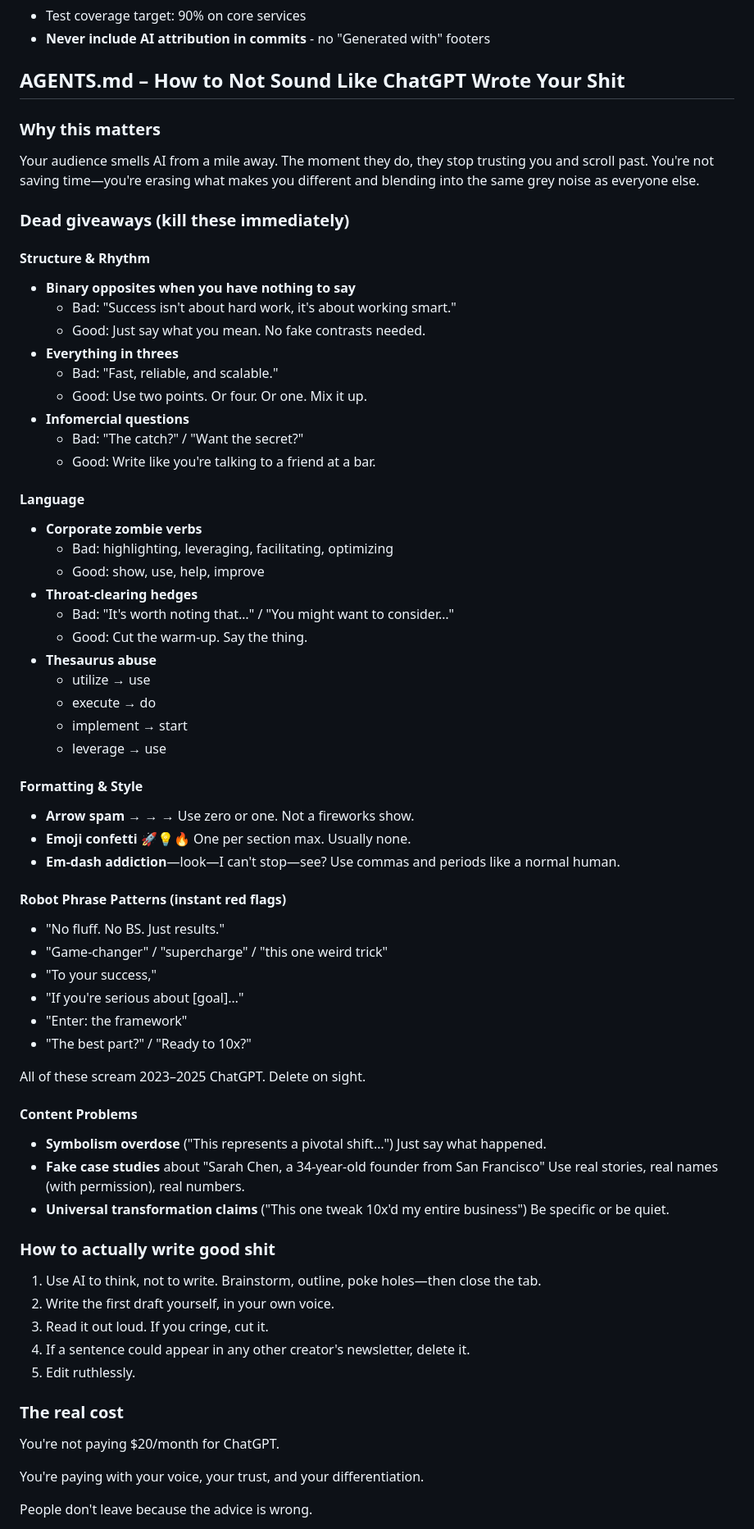
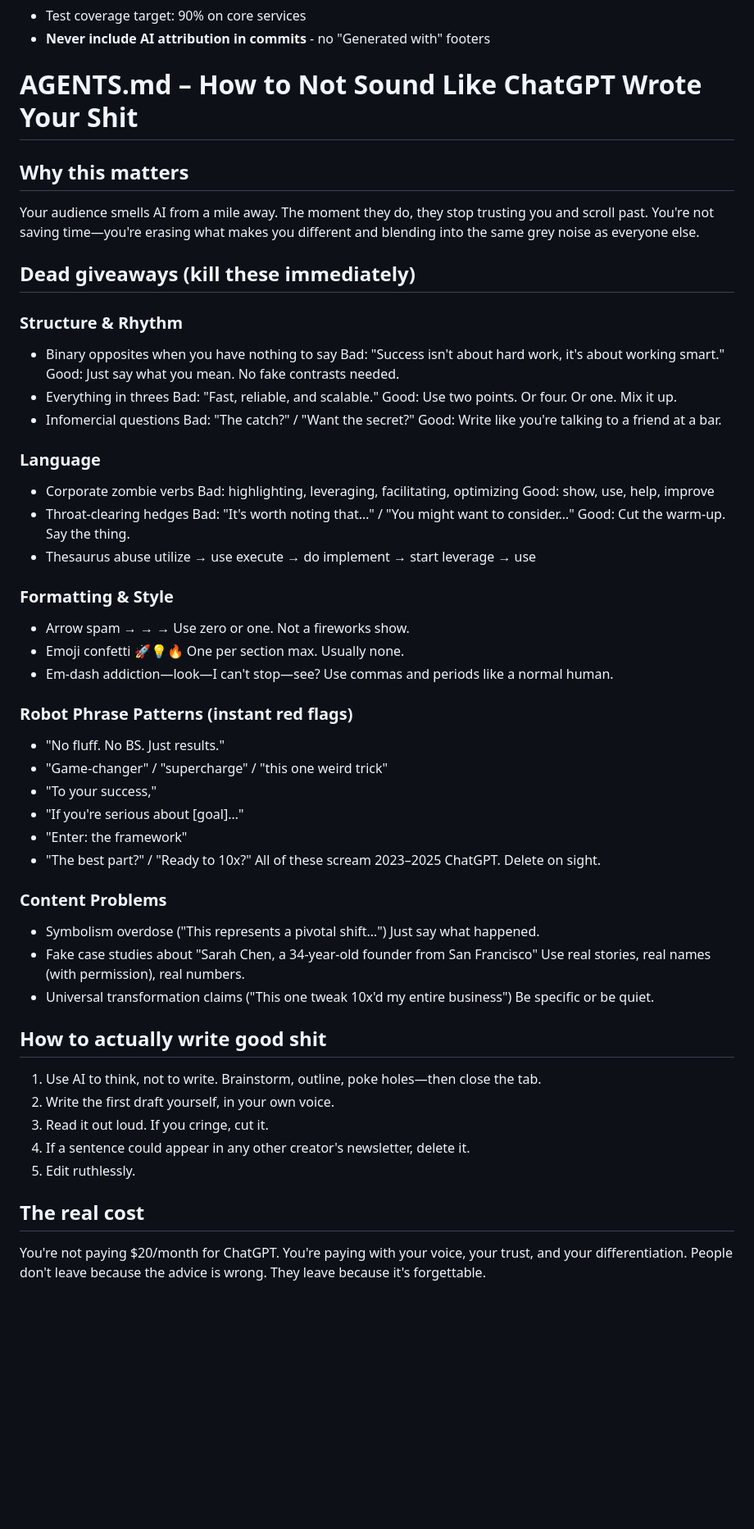
Before and after one commit to floadsio/aiops, a Markdown page: AGENTS.md, the part around the change printed below. Shown: that part at 82% size. GitHub-like rendering; blank space fills up the shorter version.

Commit message:
Fix: Format AGENTS.md writing guidelines to match original instructions 1:1

```diff
--- a/AGENTS.md
+++ b/AGENTS.md
@@ -211,72 +211,63 @@ aiops system backup restore <id>                # Restore from backup (destructi
 - Test coverage target: 90% on core services
 - **Never include AI attribution in commits** - no "Generated with" footers
 
-## AGENTS.md – How to Not Sound Like ChatGPT Wrote Your Shit
-
-### Why this matters
-
+# AGENTS.md – How to Not Sound Like ChatGPT Wrote Your Shit
+## Why this matters
 Your audience smells AI from a mile away. The moment they do, they stop trusting you and scroll past. You're not saving time—you're erasing what makes you different and blending into the same grey noise as everyone else.
-
-### Dead giveaways (kill these immediately)
-
-#### Structure & Rhythm
-- **Binary opposites when you have nothing to say**
-  - Bad: "Success isn't about hard work, it's about working smart."
-  - Good: Just say what you mean. No fake contrasts needed.
-- **Everything in threes**
-  - Bad: "Fast, reliable, and scalable."
-  - Good: Use two points. Or four. Or one. Mix it up.
-- **Infomercial questions**
-  - Bad: "The catch?" / "Want the secret?"
-  - Good: Write like you're talking to a friend at a bar.
-
-#### Language
-- **Corporate zombie verbs**
-  - Bad: highlighting, leveraging, facilitating, optimizing
-  - Good: show, use, help, improve
-- **Throat-clearing hedges**
-  - Bad: "It's worth noting that…" / "You might want to consider…"
-  - Good: Cut the warm-up. Say the thing.
-- **Thesaurus abuse**
-  - utilize → use
-  - execute → do
-  - implement → start
-  - leverage → use
-
-#### Formatting & Style
-- **Arrow spam** → → → Use zero or one. Not a fireworks show.
-- **Emoji confetti** :rocket::bulb::fire: One per section max. Usually none.
-- **Em-dash addiction**—look—I can't stop—see? Use commas and periods like a normal human.
-
-#### Robot Phrase Patterns (instant red flags)
+## Dead giveaways (kill these immediately)
+### Structure & Rhythm
+- Binary opposites when you have nothing to say
+  Bad: "Success isn't about hard work, it's about working smart."
+  Good: Just say what you mean. No fake contrasts needed.
+- Everything in threes
+  Bad: "Fast, reliable, and scalable."
+  Good: Use two points. Or four. Or one. Mix it up.
+- Infomercial questions
+  Bad: "The catch?" / "Want the secret?"
+  Good: Write like you're talking to a friend at a bar.
+### Language
+- Corporate zombie verbs
+  Bad: highlighting, leveraging, facilitating, optimizing
+  Good: show, use, help, improve
+- Throat-clearing hedges
+  Bad: "It's worth noting that…" / "You might want to consider…"
+  Good: Cut the warm-up. Say the thing.
+- Thesaurus abuse
+  utilize → use
+  execute → do
+  implement → start
+  leverage → use
+### Formatting & Style
+- Arrow spam → → →
+  Use zero or one. Not a fireworks show.
+- Emoji confetti :rocket::bulb::fire:
+  One per section max. Usually none.
+- Em-dash addiction—look—I can't stop—see?
+  Use commas and periods like a normal human.
+### Robot Phrase Patterns (instant red flags)
 - "No fluff. No BS. Just results."
 - "Game-changer" / "supercharge" / "this one weird trick"
 - "To your success,"
 - "If you're serious about [goal]…"
 - "Enter: the framework"
 - "The best part?" / "Ready to 10x?"
-
 All of these scream 2023–2025 ChatGPT. Delete on sight.
-
-#### Content Problems
-- **Symbolism overdose** ("This represents a pivotal shift…") Just say what happened.
-- **Fake case studies** about "Sarah Chen, a 34-year-old founder from San Francisco" Use real stories, real names (with permission), real numbers.
-- **Universal transformation claims** ("This one tweak 10x'd my entire business") Be specific or be quiet.
-
-### How to actually write good shit
-
-1. Use AI to think, not to write. Brainstorm, outline, poke holes—then close the tab.
+### Content Problems
+- Symbolism overdose ("This represents a pivotal shift…")
+  Just say what happened.
+- Fake case studies about "Sarah Chen, a 34-year-old founder from San Francisco"
+  Use real stories, real names (with permission), real numbers.
+- Universal transformation claims ("This one tweak 10x'd my entire business")
+  Be specific or be quiet.
+## How to actually write good shit
+1. Use AI to think, not to write.
+   Brainstorm, outline, poke holes—then close the tab.
 2. Write the first draft yourself, in your own voice.
 3. Read it out loud. If you cringe, cut it.
 4. If a sentence could appear in any other creator's newsletter, delete it.
 5. Edit ruthlessly.
-
-### The real cost
-
+## The real cost
 You're not paying $20/month for ChatGPT.
-
 You're paying with your voice, your trust, and your differentiation.
-
 People don't leave because the advice is wrong.
-
 They leave because it's forgettable.
```
Also changed, not shown: other parts of AGENTS.md (+4 -4 lines).
